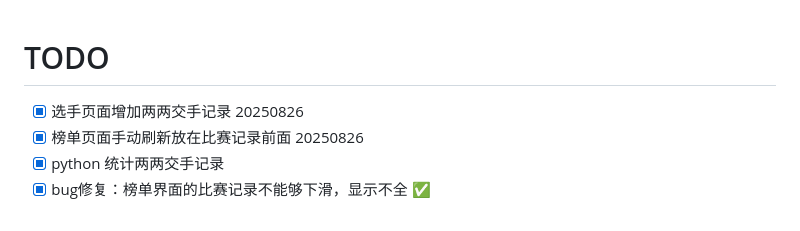
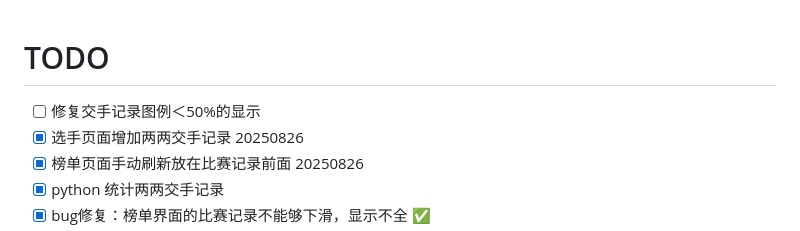
Before and after one commit to wuaodi/csu-pingpang, a Markdown page: README.md, the part around the change. Rendered like a GitHub page.

Commit message:
20250826 update readme

```diff
--- a/README.md
+++ b/README.md
@@ -1,4 +1,5 @@
 # TODO
+- [ ] 修复交手记录图例＜50%的显示
 - [x] 选手页面增加两两交手记录 20250826
 - [x] 榜单页面手动刷新放在比赛记录前面 20250826
 - [x] python 统计两两交手记录
```
